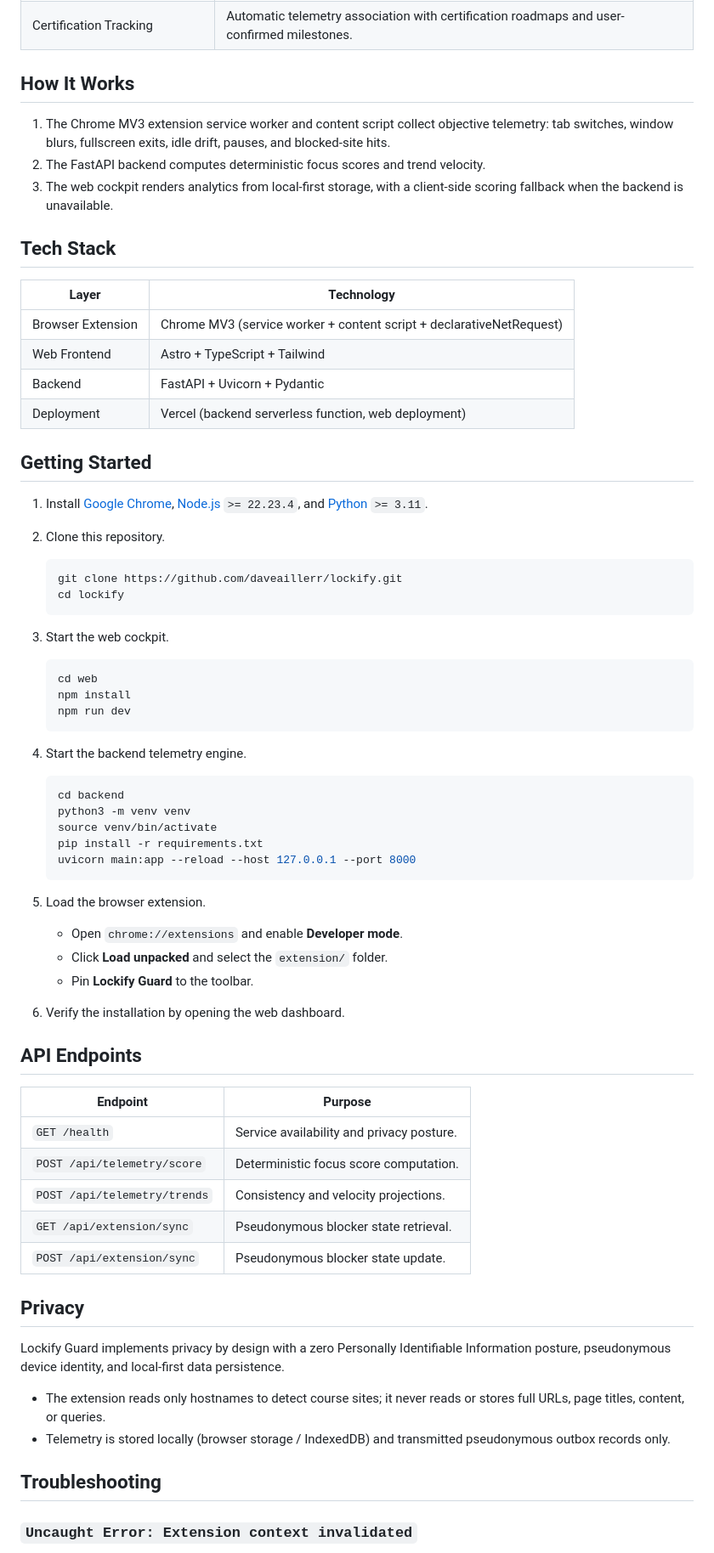
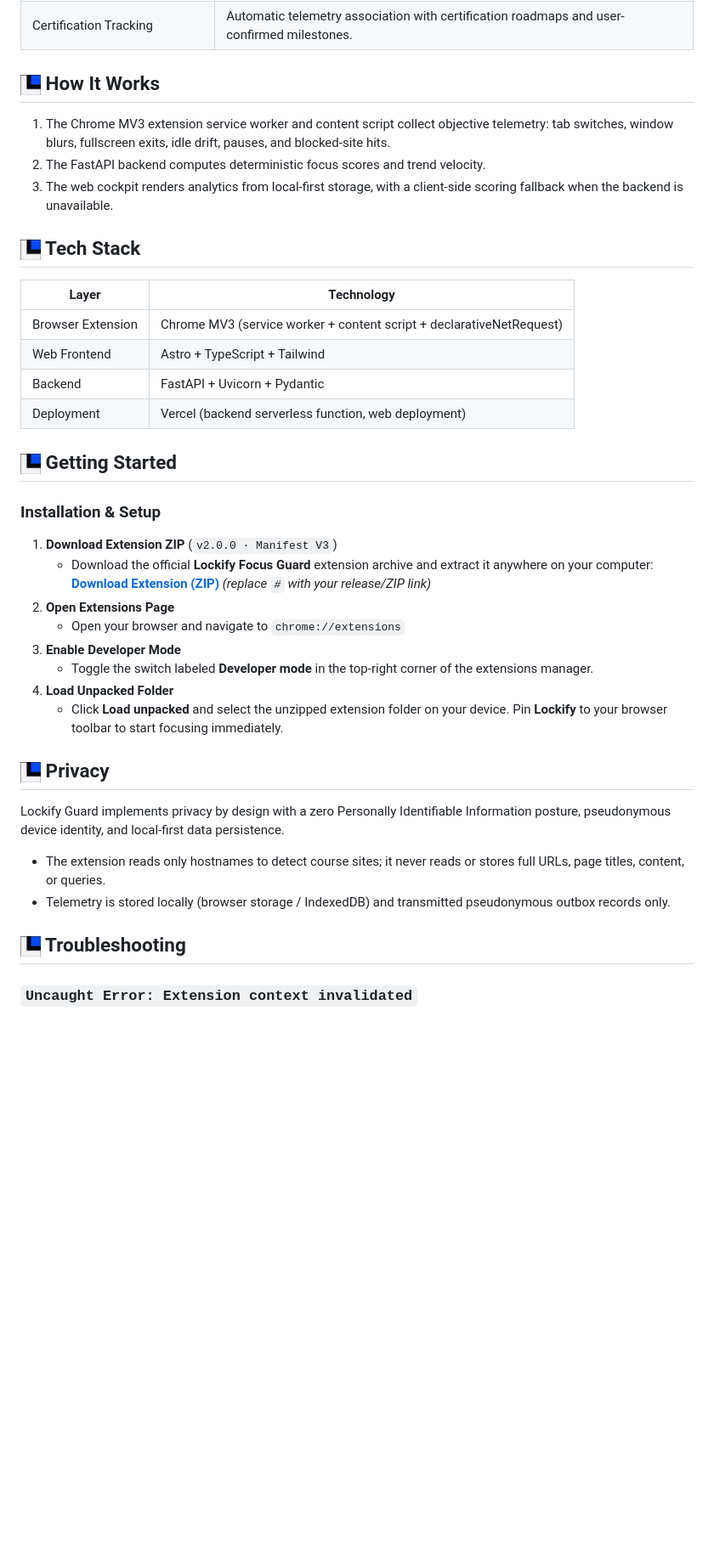
Before and after one commit to daveaillerr/lockify-guard, a Markdown page: README.md, the part around one of its changes. Shown at 85% size. GitHub-like rendering; pictures changed too: assets/icon-128.png (added); blank space fills up the shorter version.

Commit message:
fix: fix readme

````diff
--- a/README.md
+++ b/README.md
@@ -35,13 +41,13 @@ Lockify Guard is deliberately scoped to six core feature areas.
 | Focus Analytics | Net focus minutes, flow stability index, streak health, and velocity trajectory visualization. |
 | Certification Tracking | Automatic telemetry association with certification roadmaps and user-confirmed milestones. |
 
-## How It Works
+## <img src="assets/icon-128.png" width="24" height="24" align="absmiddle" alt="" /> How It Works
 
 1. The Chrome MV3 extension service worker and content script collect objective telemetry: tab switches, window blurs, fullscreen exits, idle drift, pauses, and blocked-site hits.
 2. The FastAPI backend computes deterministic focus scores and trend velocity.
 3. The web cockpit renders analytics from local-first storage, with a client-side scoring fallback when the backend is unavailable.
 
-## Tech Stack
+## <img src="assets/icon-128.png" width="24" height="24" align="absmiddle" alt="" /> Tech Stack
 
 | Layer | Technology |
 |-------|------------|
@@ -50,53 +56,27 @@ Lockify Guard is deliberately scoped to six core feature areas.
 | Backend | FastAPI + Uvicorn + Pydantic |
 | Deployment | Vercel (backend serverless function, web deployment) |
 
-## Getting Started
+## <img src="assets/icon-128.png" width="24" height="24" align="absmiddle" alt="" /> Getting Started
 
-1. Install [Google Chrome](https://www.google.com/chrome/), [Node.js](https://nodejs.org/) `>= 22.23.4`, and [Python](https://www.python.org/) `>= 3.11`.
-2. Clone this repository.
-   ```bash
-   git clone https://github.com/daveaillerr/lockify.git
-   cd lockify
-   ```
-3. Start the web cockpit.
-   ```bash
-   cd web
-   npm install
-   npm run dev
-   ```
-4. Start the backend telemetry engine.
-   ```bash
-   cd backend
-   python3 -m venv venv
-   source venv/bin/activate
-   pip install -r requirements.txt
-   uvicorn main:app --reload --host 127.0.0.1 --port 8000
-   ```
-5. Load the browser extension.
-   - Open `chrome://extensions` and enable **Developer mode**.
-   - Click **Load unpacked** and select the `extension/` folder.
-   - Pin **Lockify Guard** to the toolbar.
+### Installation & Setup
 
-6. Verify the installation by opening the web dashboard.
+1. **Download Extension ZIP** (`v2.0.0 · Manifest V3`)
+   - Download the official **Lockify Focus Guard** extension archive and extract it anywhere on your computer: [**Download Extension (ZIP)**](#) *(replace `#` with your release/ZIP link)*
+2. **Open Extensions Page**
+   - Open your browser and navigate to `chrome://extensions`
+3. **Enable Developer Mode**
+   - Toggle the switch labeled **Developer mode** in the top-right corner of the extensions manager.
+4. **Load Unpacked Folder**
+   - Click **Load unpacked** and select the unzipped extension folder on your device. Pin **Lockify** to your browser toolbar to start focusing immediately.
 
-## API Endpoints
-
-| Endpoint | Purpose |
-|----------|---------|
-| `GET /health` | Service availability and privacy posture. |
-| `POST /api/telemetry/score` | Deterministic focus score computation. |
-| `POST /api/telemetry/trends` | Consistency and velocity projections. |
-| `GET /api/extension/sync` | Pseudonymous blocker state retrieval. |
-| `POST /api/extension/sync` | Pseudonymous blocker state update. |
-
-## Privacy
+## <img src="assets/icon-128.png" width="24" height="24" align="absmiddle" alt="" /> Privacy
 
 Lockify Guard implements privacy by design with a zero Personally Identifiable Information posture, pseudonymous device identity, and local-first data persistence.
 
 - The extension reads only hostnames to detect course sites; it never reads or stores full URLs, page titles, content, or queries.
 - Telemetry is stored locally (browser storage / IndexedDB) and transmitted pseudonymous outbox records only.
 
-## Troubleshooting
+## <img src="assets/icon-128.png" width="24" height="24" align="absmiddle" alt="" /> Troubleshooting
 
 ### `Uncaught Error: Extension context invalidated`
 
````
Also changed, not shown: other parts of README.md (+11 -5 lines), assets/image.png (added).
